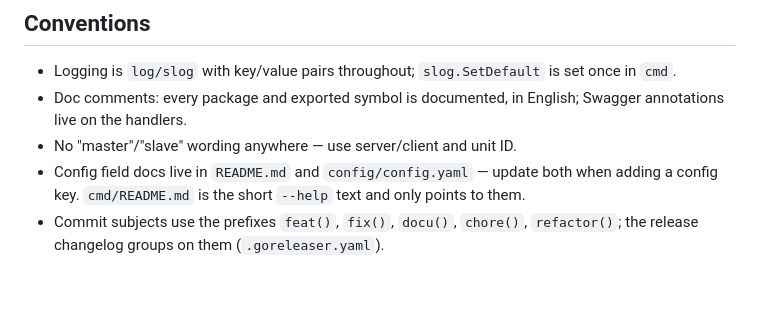
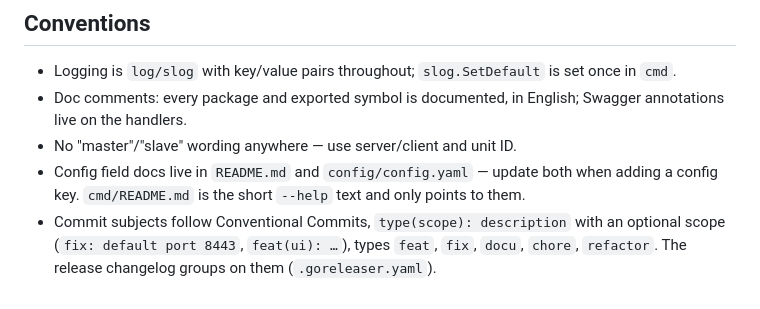
Before and after one commit to womat/smartmeter, a Markdown page: CLAUDE.md, the part around the change. Rendered like a GitHub page.

Commit message:
docu: commit subjects follow Conventional Commits, type(scope): description
Co-Authored-By: Claude Opus 5.5 <noreply@anthropic.com>

```diff
--- a/CLAUDE.md
+++ b/CLAUDE.md
@@ -83,4 +83,4 @@ Layering is strict: `cmd` → `app` → `app/service/*` → `pkg/*`. Lower layer
 - Doc comments: every package and exported symbol is documented, in English; Swagger annotations live on the handlers.
 - No "master"/"slave" wording anywhere — use server/client and unit ID.
 - Config field docs live in `README.md` and `config/config.yaml` — update both when adding a config key. `cmd/README.md` is the short `--help` text and only points to them.
-- Commit subjects use the prefixes `feat()`, `fix()`, `docu()`, `chore()`, `refactor()`; the release changelog groups on them (`.goreleaser.yaml`).
+- Commit subjects follow Conventional Commits, `type(scope): description` with an optional scope (`fix: default port 8443`, `feat(ui): …`), types `feat`, `fix`, `docu`, `chore`, `refactor`. The release changelog groups on them (`.goreleaser.yaml`).
```
